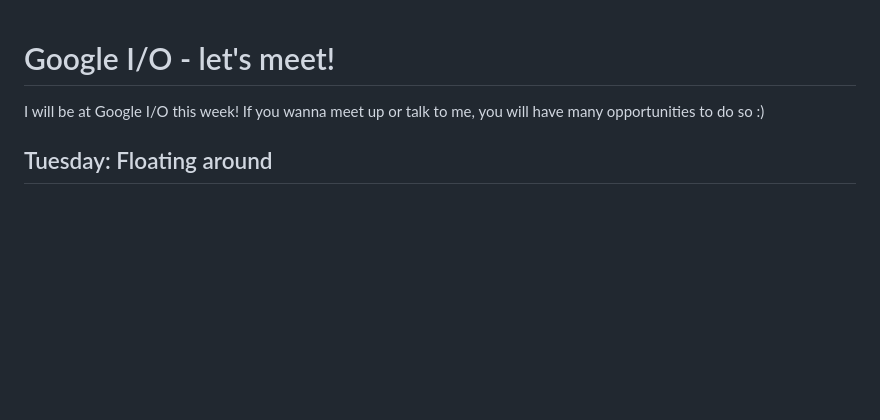
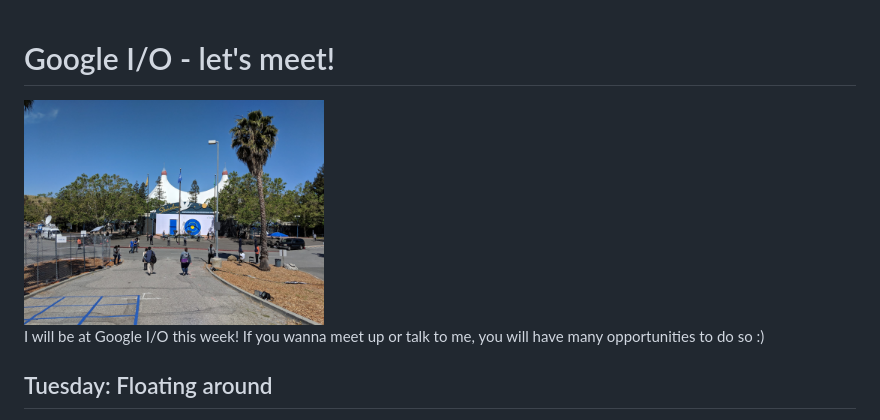
Before and after one commit to AVGP/50linesofcode, a Markdown page: post-raw/2019-05-06-google-io-lets-meet.md, the part around the change. Rendered like a GitHub page; pictures changed too: images/post-images/IO.jpg (added); blank space fills up the shorter version.

```diff
--- a/post-raw/2019-05-06-google-io-lets-meet.md
+++ b/post-raw/2019-05-06-google-io-lets-meet.md
@@ -1,6 +1,8 @@
 <!-- Google I/O - let's meet! -->
 
 # Google I/O - let's meet!
+
+<img width="300" src="/images/post-images/IO.jpg">
 
 I will be at Google I/O this week! If you wanna meet up or talk to me, you will have many opportunities to do so :)
 
```
Also changed, not shown: 2 other files.
